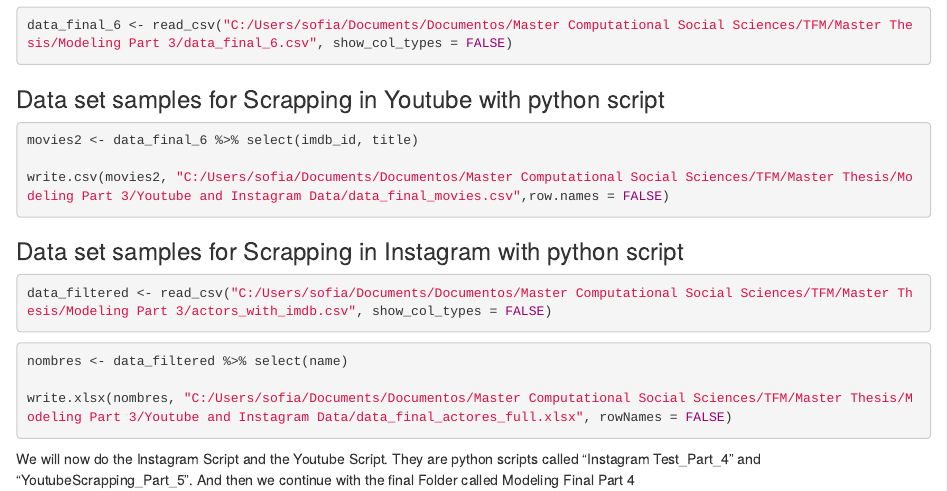
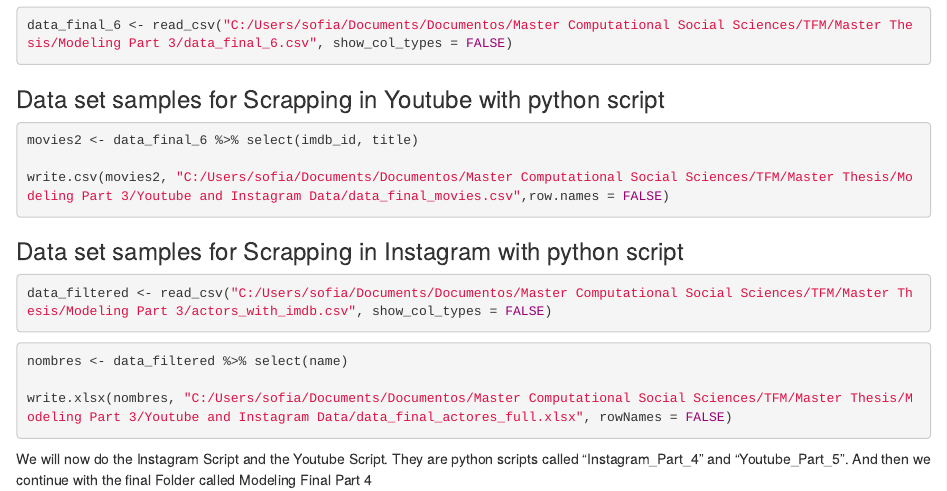
Before and after one commit to SofiaVillamil/Master-Thesis, an R Markdown document (Modeling Part 3/Creating the variables_Part_3.Rmd): the page in a window 1100 px wide, from 330 px down. Rendered offline with R 4.5, knitr and Pandoc, with nearby package versions; the code chunks are not run, so their results and figures are left out.

Commit message:
organizing

````diff
--- a/Modeling Part 3/Creating the variables_Part_3.Rmd
+++ b/Modeling Part 3/Creating the variables_Part_3.Rmd
@@ -47,4 +47,4 @@ write.xlsx(nombres, "C:/Users/sofia/Documents/Documentos/Master Computational So
 
 ```
 
-We will now do the Instagram Script and the Youtube Script. They are python scripts called "Instagram Test_Part_4" and "YoutubeScrapping_Part_5". And then we continue with the final Folder called Modeling Final Part 4
+We will now do the Instagram Script and the Youtube Script. They are python scripts called "Instagram_Part_4" and "Youtube_Part_5". And then we continue with the final Folder called Modeling Final Part 4
````
Also changed, not shown: 4 other files.
